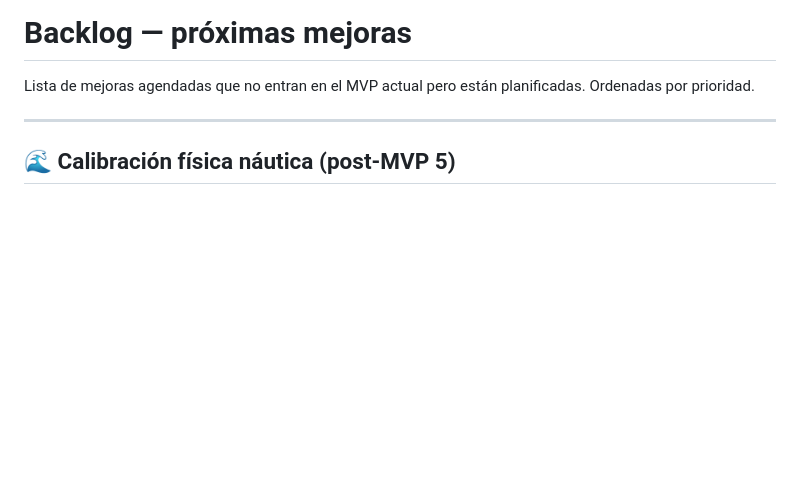
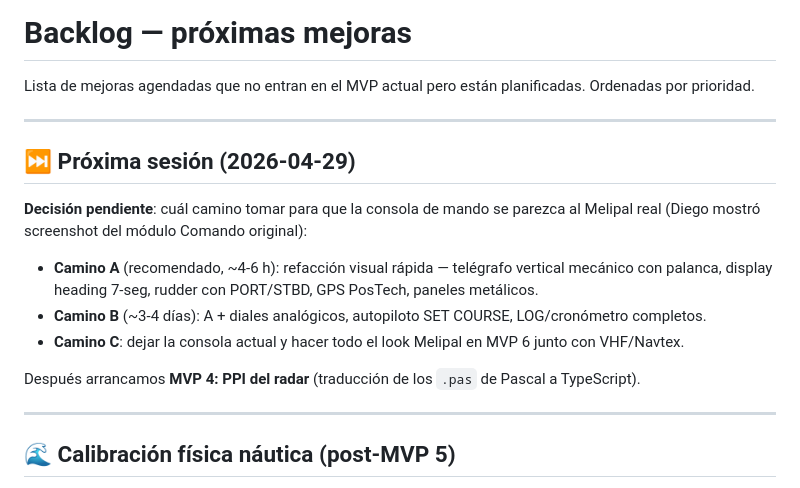
Before and after one commit to dapaniagua-dot/simuladoradar, a Markdown page: BACKLOG.md, the part around the change. Drawn GitHub-style; blank space fills up the shorter version.

Commit message:
docs: agregar punto de retomada en BACKLOG.md para próxima sesión

```diff
--- a/BACKLOG.md
+++ b/BACKLOG.md
@@ -1,6 +1,18 @@
 # Backlog — próximas mejoras
 
 Lista de mejoras agendadas que no entran en el MVP actual pero están planificadas. Ordenadas por prioridad.
+
+---
+
+## ⏭️ Próxima sesión (2026-04-29)
+
+**Decisión pendiente**: cuál camino tomar para que la consola de mando se parezca al Melipal real (Diego mostró screenshot del módulo Comando original):
+
+- **Camino A** (recomendado, ~4-6 h): refacción visual rápida — telégrafo vertical mecánico con palanca, display heading 7-seg, rudder con PORT/STBD, GPS PosTech, paneles metálicos.
+- **Camino B** (~3-4 días): A + diales analógicos, autopiloto SET COURSE, LOG/cronómetro completos.
+- **Camino C**: dejar la consola actual y hacer todo el look Melipal en MVP 6 junto con VHF/Navtex.
+
+Después arrancamos **MVP 4: PPI del radar** (traducción de los `.pas` de Pascal a TypeScript).
 
 ---
 
```
